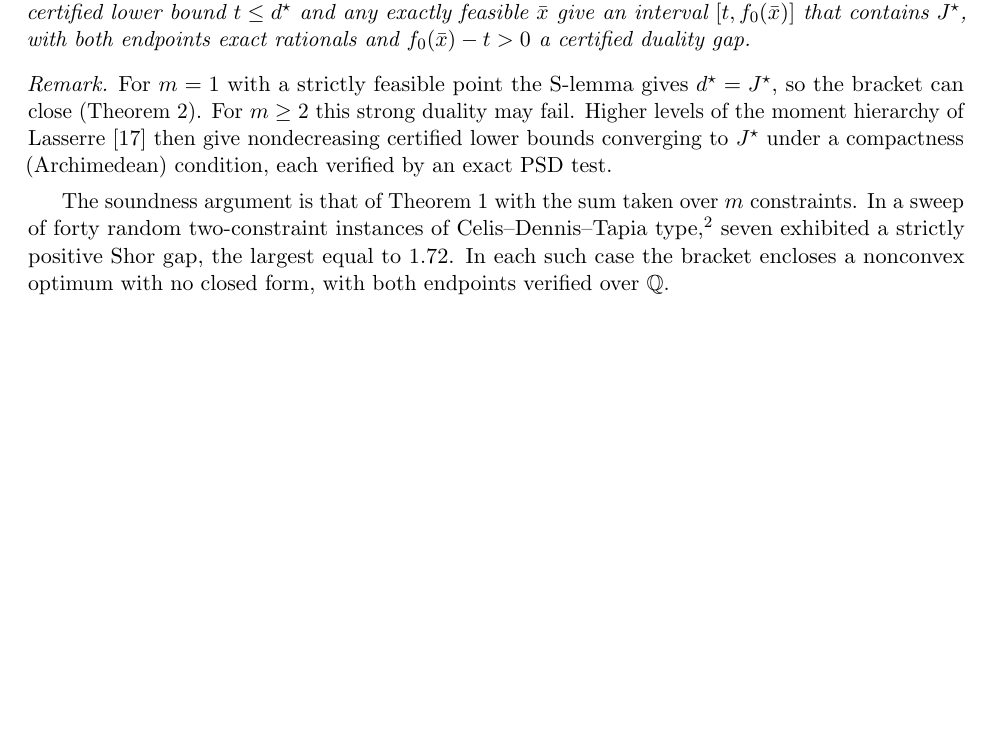
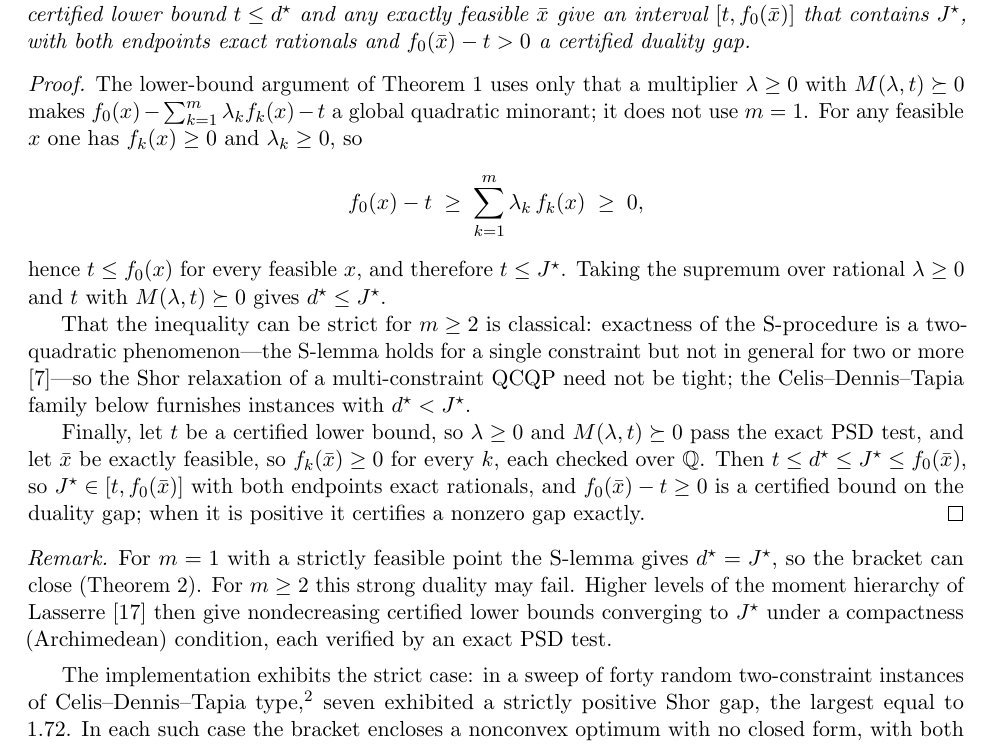
Before and after one commit to adi-oltean/podium, a LaTeX paper (docs/exact-arithmetic-certificates/note.tex): part of page 7 of 11, cut so that both start at the same text, the shorter picture padded with empty space. Compiled offline with pdfLaTeX.

Commit message:
Note: add the missing proof of Theorem 4 (certified duality gap)
Theorem 4 had only an informal one-line remark, while the other three theorems
each carry a proof. Add the proof. Weak duality (the S-procedure minorant
argument of Theorem 1, which never used m=1) gives d* <= J* for every m.
Strictness for m>=2 is the classical failure of the S-lemma beyond one
constraint (Celis-Dennis-Tapia). A certified lower bound together with an
exactly-feasible point then brackets J* in exact rationals with a certified gap.

```diff
--- a/docs/exact-arithmetic-certificates/note.tex
+++ b/docs/exact-arithmetic-certificates/note.tex
@@ -468,6 +468,33 @@ $\bar x$ give an interval $[t, f_0(\bar x)]$ that contains $J^\star$, with both
 endpoints exact rationals and $f_0(\bar x) - t > 0$ a certified duality gap.
 \end{theorem}
 
+\begin{proof}
+The lower-bound argument of Theorem~\ref{thm:sound} uses only that a multiplier
+$\lambda \ge 0$ with $M(\lambda, t) \succeq 0$ makes
+$f_0(x) - \sum_{k=1}^{m} \lambda_k f_k(x) - t$ a global quadratic minorant; it
+does not use $m = 1$. For any feasible $x$ one has $f_k(x) \ge 0$ and
+$\lambda_k \ge 0$, so
+\[
+  f_0(x) - t \;\ge\; \sum_{k=1}^{m} \lambda_k\, f_k(x) \;\ge\; 0,
+\]
+hence $t \le f_0(x)$ for every feasible $x$, and therefore $t \le J^\star$.
+Taking the supremum over rational $\lambda \ge 0$ and $t$ with
+$M(\lambda, t) \succeq 0$ gives $d^\star \le J^\star$.
+
+That the inequality can be strict for $m \ge 2$ is classical: exactness of the
+S-procedure is a two-quadratic phenomenon---the S-lemma holds for a single
+constraint but not in general for two or more \cite{polik2007}---so the Shor
+relaxation of a multi-constraint QCQP need not be tight; the
+Celis--Dennis--Tapia family below furnishes instances with $d^\star < J^\star$.
+
+Finally, let $t$ be a certified lower bound, so $\lambda \ge 0$ and
+$M(\lambda, t) \succeq 0$ pass the exact PSD test, and let $\bar x$ be exactly
+feasible, so $f_k(\bar x) \ge 0$ for every $k$, each checked over $\Q$. Then
+$t \le d^\star \le J^\star \le f_0(\bar x)$, so $J^\star \in [t, f_0(\bar x)]$
+with both endpoints exact rationals, and $f_0(\bar x) - t \ge 0$ is a certified
+bound on the duality gap; when it is positive it certifies a nonzero gap exactly.
+\end{proof}
+
 \begin{remark}
 For $m = 1$ with a strictly feasible point the S-lemma gives $d^\star = J^\star$,
 so the bracket can close (Theorem~\ref{thm:recovery}). For $m \ge 2$ this strong
@@ -477,8 +504,7 @@ $J^\star$ under a compactness (Archimedean) condition, each verified by an exact
 PSD test.
 \end{remark}
 
-The soundness argument is that of Theorem~\ref{thm:sound} with the sum taken over
-$m$ constraints. In a sweep of
+The implementation exhibits the strict case: in a sweep of
 forty random two-constraint instances of Celis--Dennis--Tapia type,\footnote{The
 Celis--Dennis--Tapia problem minimizes a quadratic over the intersection of two
 quadratic constraints; it is the standard example in which the Shor relaxation
```
Also changed, not shown: docs/exact-arithmetic-certificates/note.pdf.
